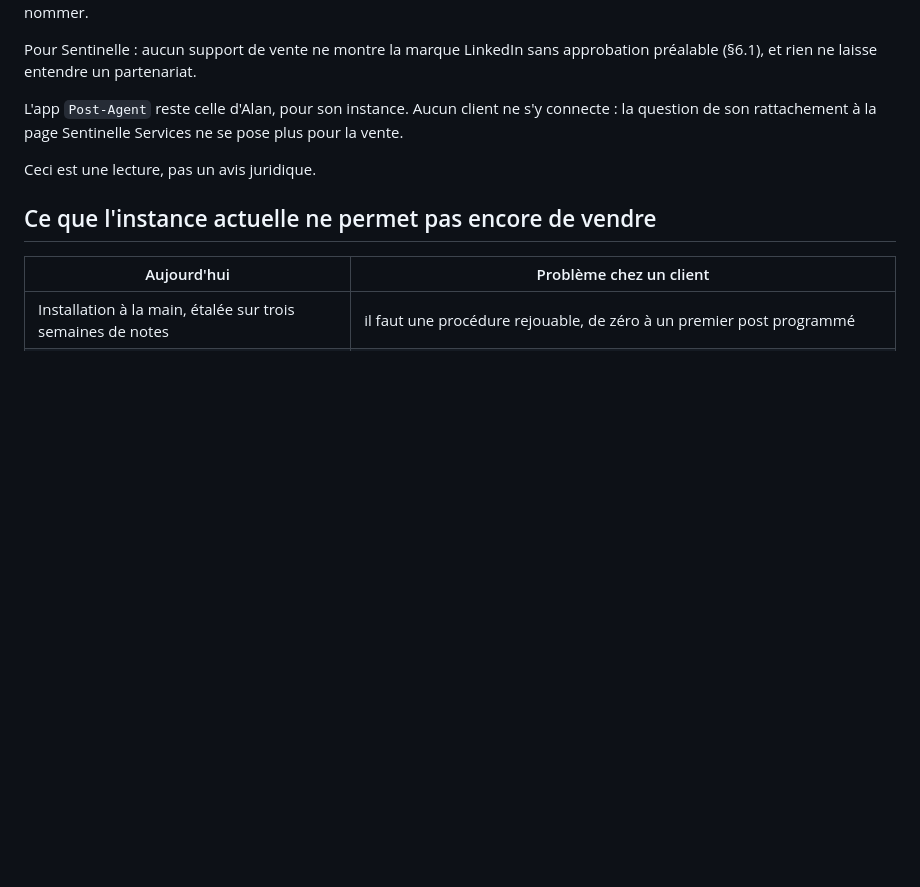
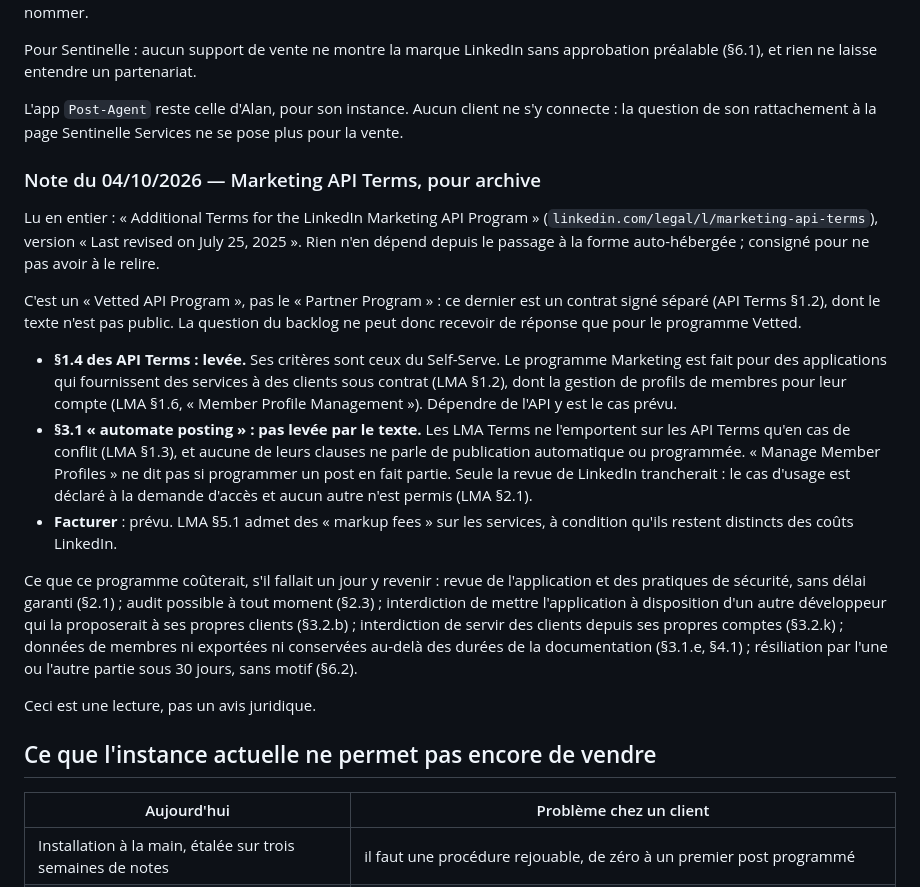
Before and after one commit to GAUSS-TPAC/PostAgent, a Markdown page: files/PRODUIT.md, the part around the change. Rendered like a GitHub page; blank space fills up the shorter version.

Commit message:
Item 5 : Marketing API Terms lus, note d'archive dans PRODUIT.md
Co-Authored-By: Claude Opus 5.5 <noreply@anthropic.com>

```diff
--- a/files/PRODUIT.md
+++ b/files/PRODUIT.md
@@ -131,6 +131,41 @@ L'app `Post-Agent` reste celle d'Alan, pour son instance. Aucun client ne
 s'y connecte : la question de son rattachement à la page Sentinelle
 Services ne se pose plus pour la vente.
 
+### Note du 04/10/2026 — Marketing API Terms, pour archive
+
+Lu en entier : « Additional Terms for the LinkedIn Marketing API Program »
+(`linkedin.com/legal/l/marketing-api-terms`), version « Last revised on
+July 25, 2025 ». Rien n'en dépend depuis le passage à la forme
+auto-hébergée ; consigné pour ne pas avoir à le relire.
+
+C'est un « Vetted API Program », pas le « Partner Program » : ce dernier
+est un contrat signé séparé (API Terms §1.2), dont le texte n'est pas
+public. La question du backlog ne peut donc recevoir de réponse que pour
+le programme Vetted.
+
+- **§1.4 des API Terms : levée.** Ses critères sont ceux du Self-Serve. Le
+  programme Marketing est fait pour des applications qui fournissent des
+  services à des clients sous contrat (LMA §1.2), dont la gestion de
+  profils de membres pour leur compte (LMA §1.6, « Member Profile
+  Management »). Dépendre de l'API y est le cas prévu.
+- **§3.1 « automate posting » : pas levée par le texte.** Les LMA Terms ne
+  l'emportent sur les API Terms qu'en cas de conflit (LMA §1.3), et aucune
+  de leurs clauses ne parle de publication automatique ou programmée.
+  « Manage Member Profiles » ne dit pas si programmer un post en fait
+  partie. Seule la revue de LinkedIn trancherait : le cas d'usage est
+  déclaré à la demande d'accès et aucun autre n'est permis (LMA §2.1).
+- **Facturer** : prévu. LMA §5.1 admet des « markup fees » sur les
+  services, à condition qu'ils restent distincts des coûts LinkedIn.
+
+Ce que ce programme coûterait, s'il fallait un jour y revenir : revue de
+l'application et des pratiques de sécurité, sans délai garanti (§2.1) ;
+audit possible à tout moment (§2.3) ; interdiction de mettre l'application
+à disposition d'un autre développeur qui la proposerait à ses propres
+clients (§3.2.b) ; interdiction de servir des clients depuis ses propres
+comptes (§3.2.k) ; données de membres ni exportées ni conservées au-delà
+des durées de la documentation (§3.1.e, §4.1) ; résiliation par l'une ou
+l'autre partie sous 30 jours, sans motif (§6.2).
+
 Ceci est une lecture, pas un avis juridique.
 
 ## Ce que l'instance actuelle ne permet pas encore de vendre
```
Also changed, not shown: files/BACKLOG.md (+3 -1 lines), files/JOURNAL.md (+29 -0 lines).
